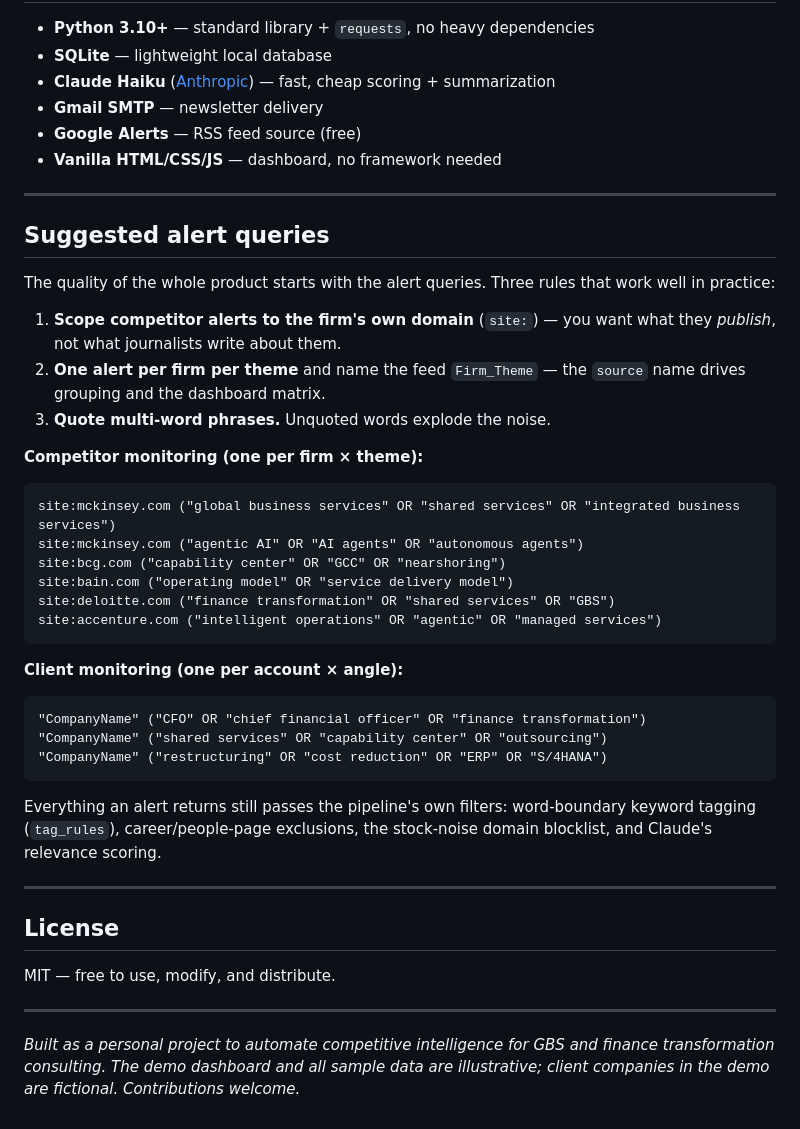
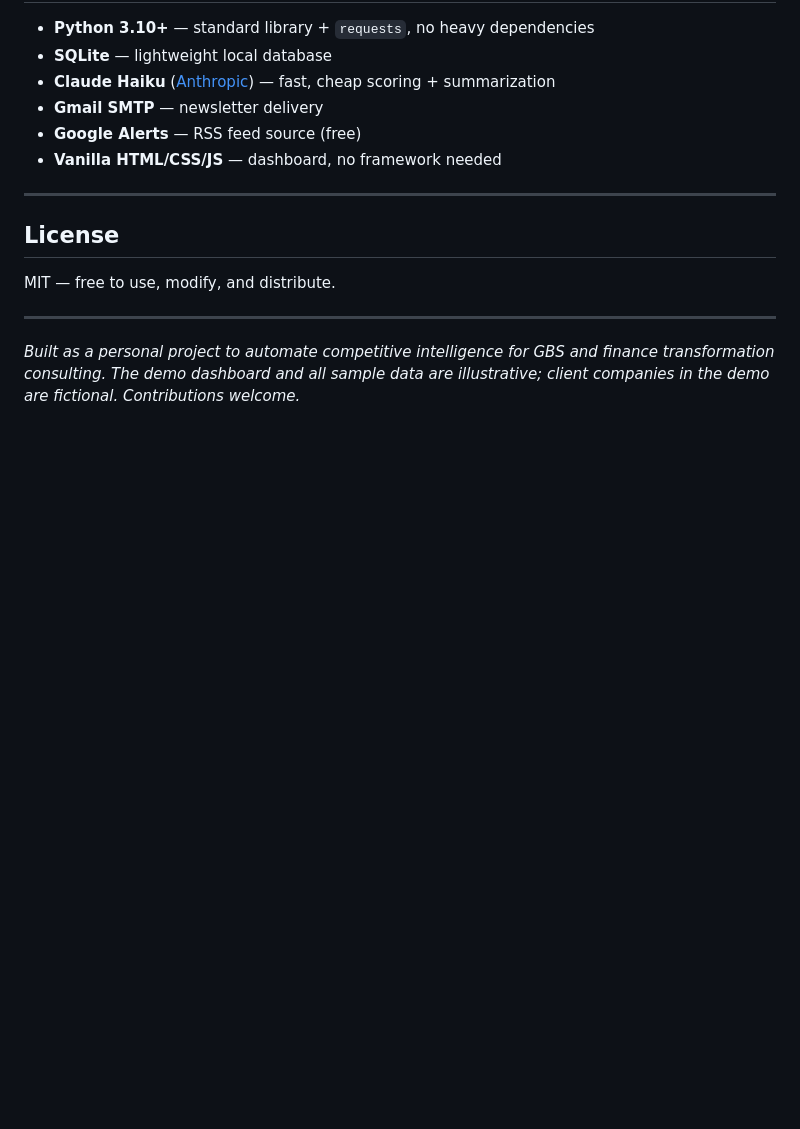
Before and after one commit to morichtereur/gbs-intelligence-agent, a Markdown page: README.md, the part around one of its changes. Rendered like a GitHub page; blank space fills up the shorter version.

````diff
--- a/README.md
+++ b/README.md
@@ -222,35 +253,6 @@ export INTEL_MIN_SCORE=2   # include MED signals (default: 3)
 
 ---
 
-## Suggested alert queries
-
-The quality of the whole product starts with the alert queries. Three rules that work well in practice:
-
-1. **Scope competitor alerts to the firm's own domain** (`site:`) — you want what they *publish*, not what journalists write about them.
-2. **One alert per firm per theme** and name the feed `Firm_Theme` — the `source` name drives grouping and the dashboard matrix.
-3. **Quote multi-word phrases.** Unquoted words explode the noise.
-
-**Competitor monitoring (one per firm × theme):**
-```
-site:mckinsey.com ("global business services" OR "shared services" OR "integrated business services")
-site:mckinsey.com ("agentic AI" OR "AI agents" OR "autonomous agents")
-site:bcg.com ("capability center" OR "GCC" OR "nearshoring")
-site:bain.com ("operating model" OR "service delivery model")
-site:deloitte.com ("finance transformation" OR "shared services" OR "GBS")
-site:accenture.com ("intelligent operations" OR "agentic" OR "managed services")
-```
-
-**Client monitoring (one per account × angle):**
-```
-"CompanyName" ("CFO" OR "chief financial officer" OR "finance transformation")
-"CompanyName" ("shared services" OR "capability center" OR "outsourcing")
-"CompanyName" ("restructuring" OR "cost reduction" OR "ERP" OR "S/4HANA")
-```
-
-Everything an alert returns still passes the pipeline's own filters: word-boundary keyword tagging (`tag_rules`), career/people-page exclusions, the stock-noise domain blocklist, and Claude's relevance scoring.
-
----
-
 ## License
 
 MIT — free to use, modify, and distribute.
````
Also changed, not shown: other parts of README.md (+51 -20 lines).
